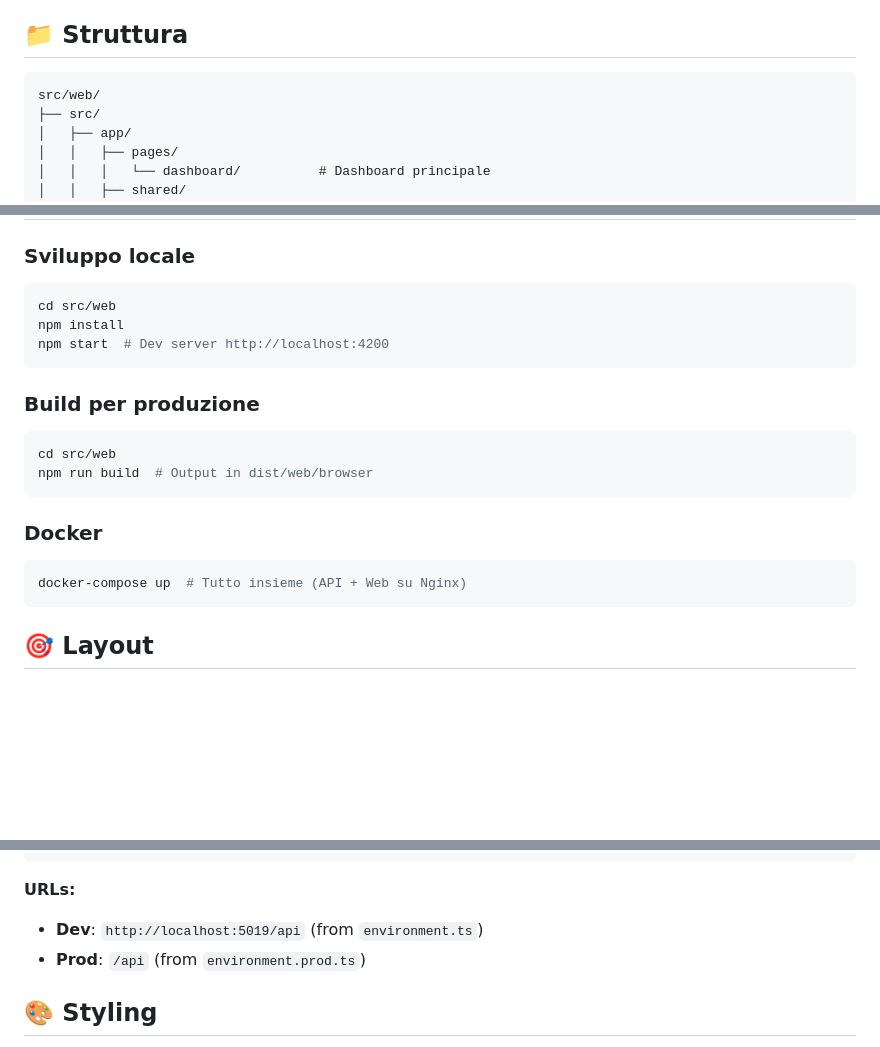
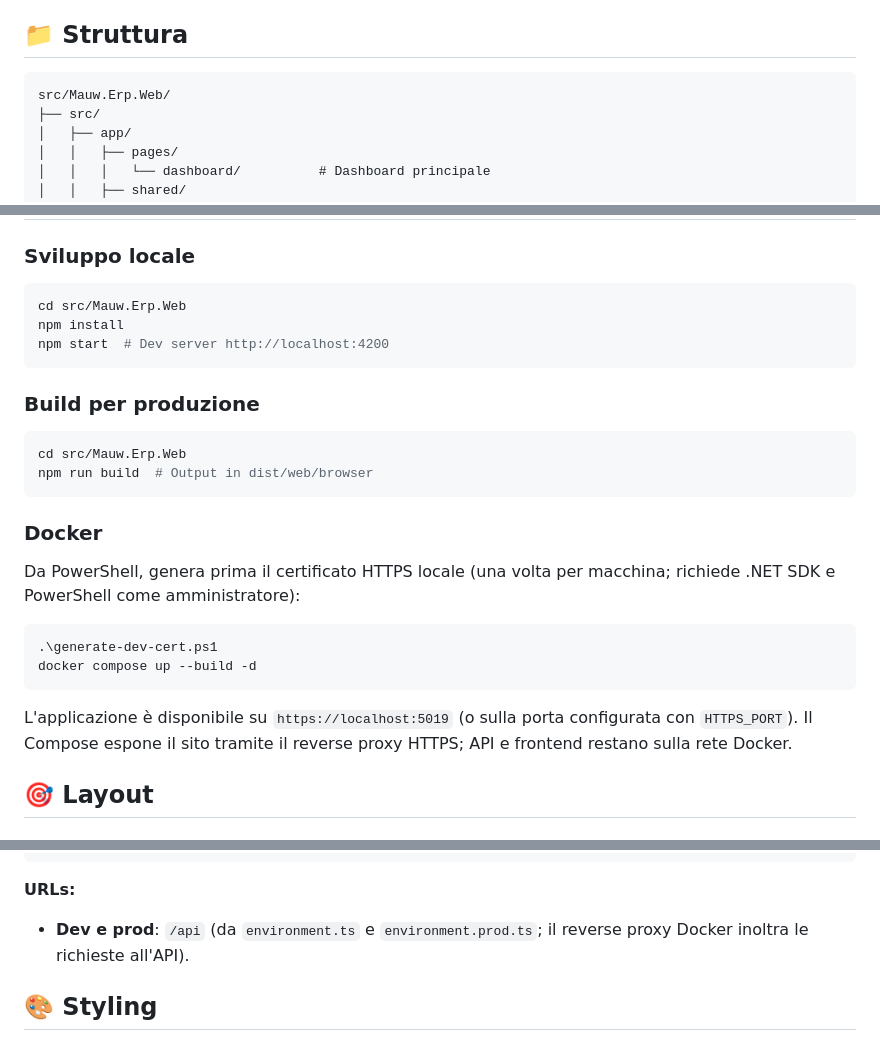
Before and after one commit to yuriy-ivlyev/mauw-erp, a Markdown page: docs/README-ANGULAR.md, 3 parts joined by grey strips. Rendered like a GitHub page; blank space fills up the shorter version.

Commit message:
Fix Angular setup documentation
Co-authored-by: yuriy-ivlyev <50825101+yuriy-ivlyev@users.noreply.github.com>

````diff
--- a/docs/README-ANGULAR.md
+++ b/docs/README-ANGULAR.md
@@ -77,7 +77,7 @@ Le modifiche si vedono nei PDF rigenerati; quelli gia scaricati restano invariat
 ## 📁 Struttura
 
 ```
-src/web/
+src/Mauw.Erp.Web/
 ├── src/
 │   ├── app/
 │   │   ├── pages/
@@ -105,7 +105,7 @@ src/web/
 ### Sviluppo locale
 
 ```bash
-cd src/web
+cd src/Mauw.Erp.Web
 npm install
 npm start  # Dev server http://localhost:4200
 ```
@@ -113,15 +113,23 @@ npm start  # Dev server http://localhost:4200
 ### Build per produzione
 
 ```bash
-cd src/web
+cd src/Mauw.Erp.Web
 npm run build  # Output in dist/web/browser
 ```
 
 ### Docker
 
-```bash
-docker-compose up  # Tutto insieme (API + Web su Nginx)
+Da PowerShell, genera prima il certificato HTTPS locale (una volta per
+macchina; richiede .NET SDK e PowerShell come amministratore):
+
+```powershell
+.\generate-dev-cert.ps1
+docker compose up --build -d
 ```
+
+L'applicazione è disponibile su `https://localhost:5019` (o sulla porta
+configurata con `HTTPS_PORT`). Il Compose espone il sito tramite il reverse
+proxy HTTPS; API e frontend restano sulla rete Docker.
 
 ## 🎯 Layout
 
@@ -165,8 +173,8 @@ this.api.get<Order[]>('orders').subscribe(orders => {
 ```
 
 **URLs:**
-- **Dev**: `http://localhost:5019/api` (from `environment.ts`)
-- **Prod**: `/api` (from `environment.prod.ts`)
+- **Dev e prod**: `/api` (da `environment.ts` e `environment.prod.ts`; il
+  reverse proxy Docker inoltra le richieste all'API).
 
 ## 🎨 Styling
 
````
